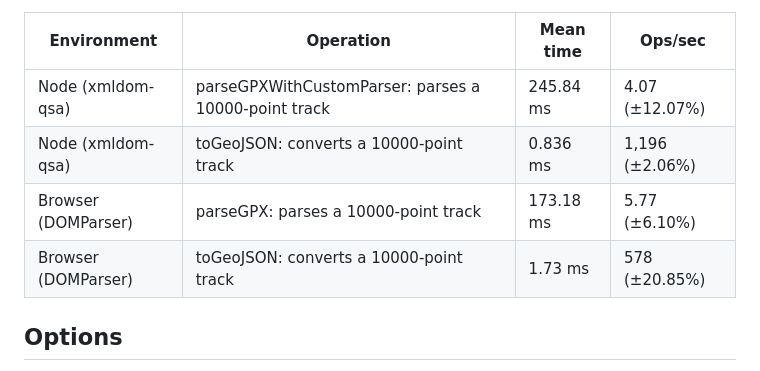
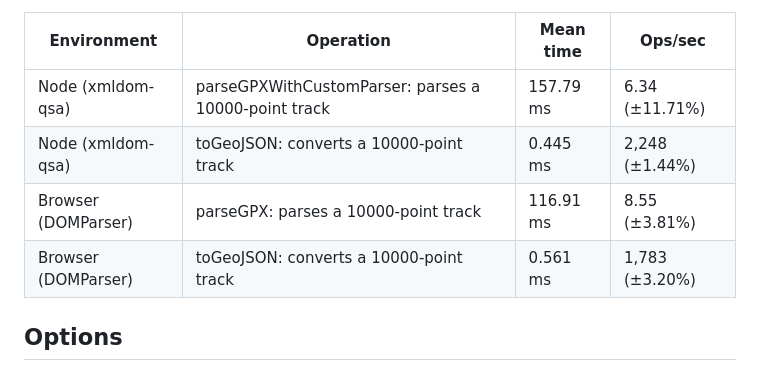
Before and after one commit to We-Gold/gpxjs, a Markdown page: README.md, the part around one of its changes. Rendered like a GitHub page.

Commit message:
Update benchmark results

```diff
--- a/README.md
+++ b/README.md
@@ -178,10 +178,10 @@ _Last updated 2026-07-03 by `npm run bench:update-readme`, normally run in CI on
 
 | Environment | Operation | Mean time | Ops/sec |
 | --- | --- | --- | --- |
-| Node (xmldom-qsa) | parseGPXWithCustomParser: parses a 10000-point track | 245.84 ms | 4.07 (±12.07%) |
-| Node (xmldom-qsa) | toGeoJSON: converts a 10000-point track | 0.836 ms | 1,196 (±2.06%) |
-| Browser (DOMParser) | parseGPX: parses a 10000-point track | 173.18 ms | 5.77 (±6.10%) |
-| Browser (DOMParser) | toGeoJSON: converts a 10000-point track | 1.73 ms | 578 (±20.85%) |
+| Node (xmldom-qsa) | parseGPXWithCustomParser: parses a 10000-point track | 157.79 ms | 6.34 (±11.71%) |
+| Node (xmldom-qsa) | toGeoJSON: converts a 10000-point track | 0.445 ms | 2,248 (±1.44%) |
+| Browser (DOMParser) | parseGPX: parses a 10000-point track | 116.91 ms | 8.55 (±3.81%) |
+| Browser (DOMParser) | toGeoJSON: converts a 10000-point track | 0.561 ms | 1,783 (±3.20%) |
 <!-- BENCHMARKS:END -->
 
 ## Options
```
Also changed, not shown: other parts of README.md (+1 -1 lines).
